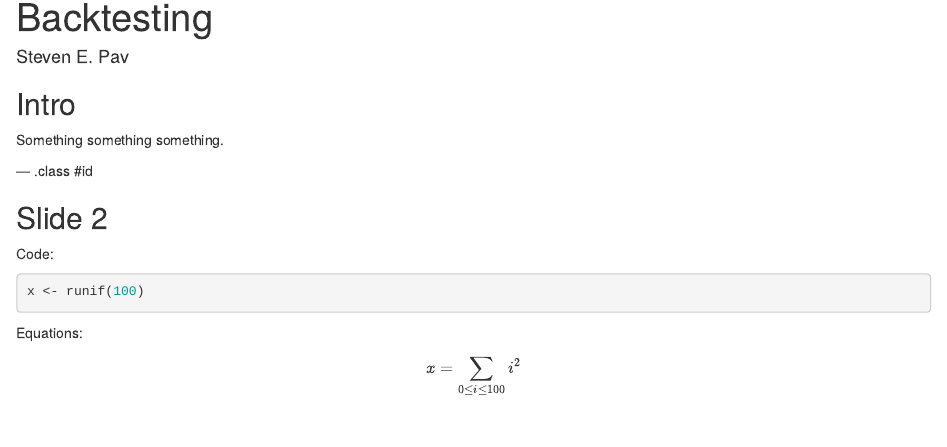
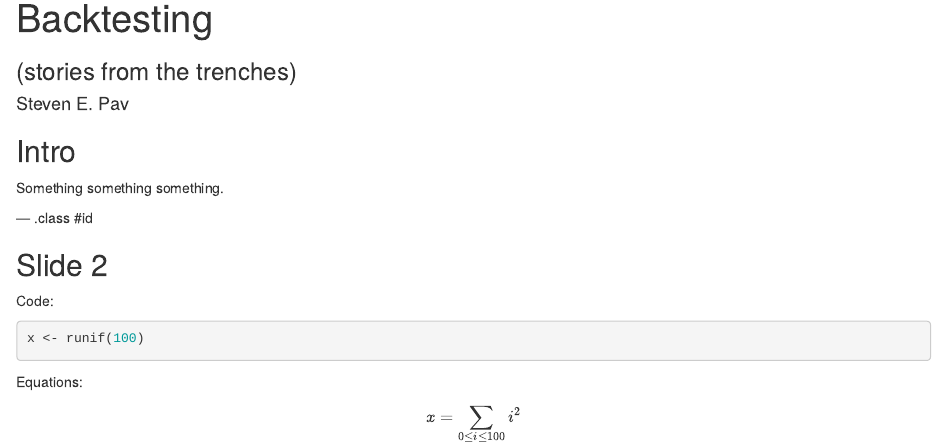
Before and after one commit to shabbychef/almostpiday, an R Markdown document (index.Rmd): the page in a window 1100 px wide, from its top. Rendered offline with R 4.5, knitr and Pandoc, with nearby package versions; code that draws random numbers runs with fixed seeds of ours.

Commit message:
publishing deck

```diff
--- a/index.Rmd
+++ b/index.Rmd
@@ -1,8 +1,8 @@
 ---
 title       : Backtesting
-subtitle    :
+subtitle    : (stories from the trenches)
 author      : Steven E. Pav
-job         :
+job         : (former quant)
 framework   : io2012        # {io2012, html5slides, shower, dzslides, ...}
 highlighter : highlight.js  # {highlight.js, prettify, highlight}
 hitheme     : tomorrow      #
```
Also changed, not shown: 1 other file.
